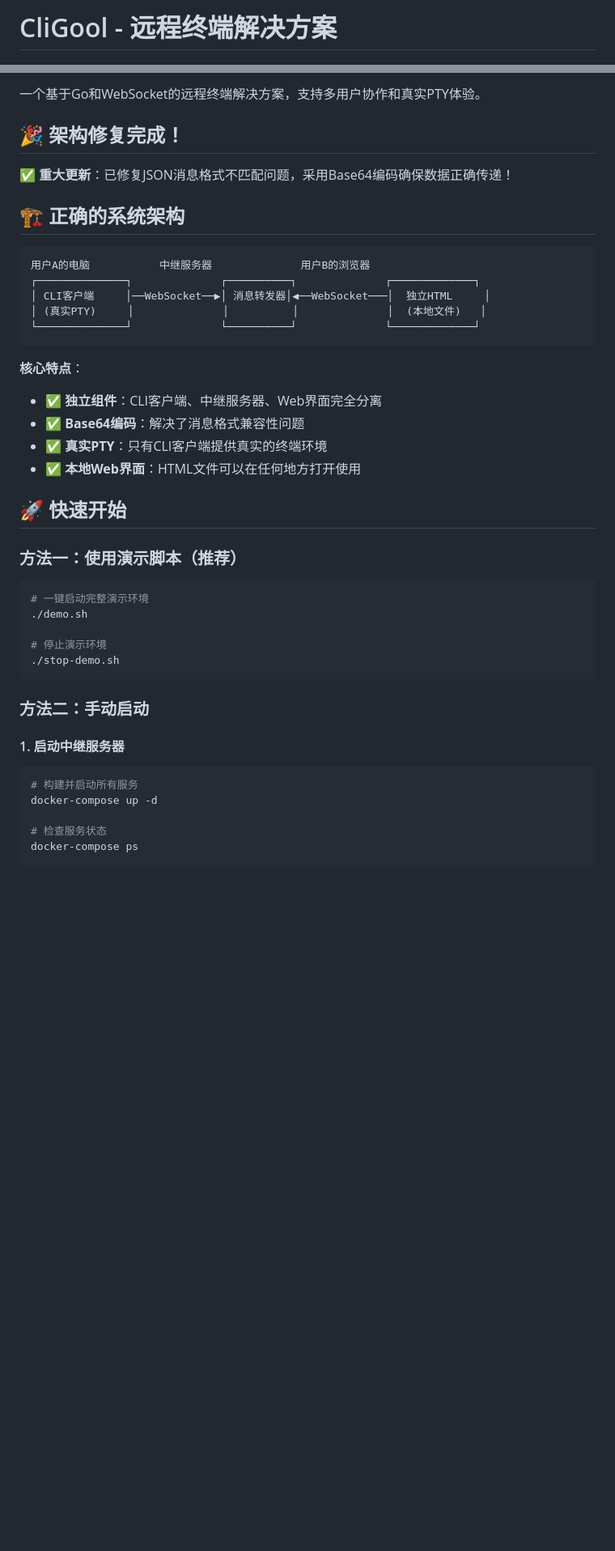
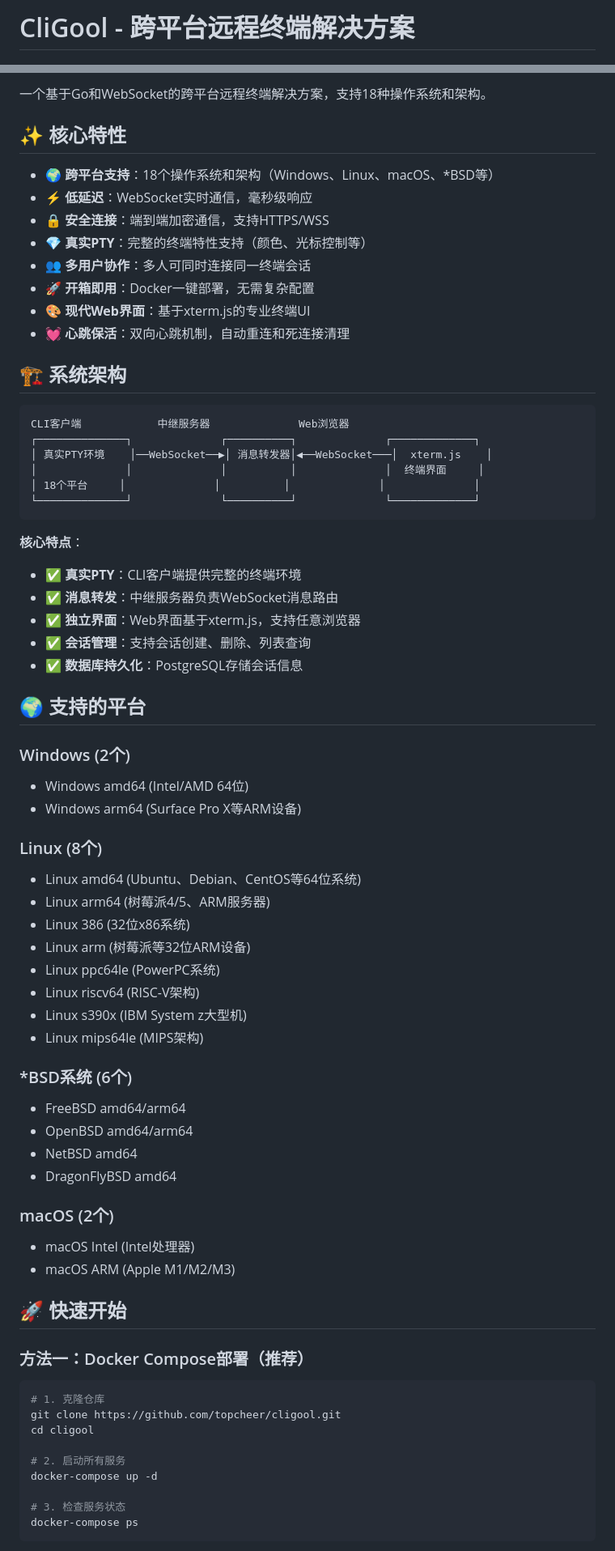
Before and after one commit to topcheer/cligool, a Markdown page: README.md, 2 parts joined by grey strips. Shown at 81% size. GitHub-like rendering; blank space fills up the shorter version.

````diff
--- a/README.md
+++ b/README.md
@@ -1,4 +1,4 @@
-# CliGool - 远程终端解决方案
+# CliGool - 跨平台远程终端解决方案
 
 [![Go Version](https://img.shields.io/badge/Go-1.21+-00ADD8?style=flat&logo=go)](https://golang.org/)
 [![License](https://img.shields.io/badge/License-MIT-green.svg)](LICENSE)
@@ -5,47 +6,74 @@
 
-一个基于Go和WebSocket的远程终端解决方案，支持多用户协作和真实PTY体验。
+一个基于Go和WebSocket的跨平台远程终端解决方案，支持18种操作系统和架构。
 
-## 🎉 架构修复完成！
+## ✨ 核心特性
 
-✅ **重大更新**：已修复JSON消息格式不匹配问题，采用Base64编码确保数据正确传递！
+- 🌍 **跨平台支持**：18个操作系统和架构（Windows、Linux、macOS、*BSD等）
+- ⚡ **低延迟**：WebSocket实时通信，毫秒级响应
+- 🔒 **安全连接**：端到端加密通信，支持HTTPS/WSS
+- 💎 **真实PTY**：完整的终端特性支持（颜色、光标控制等）
+- 👥 **多用户协作**：多人可同时连接同一终端会话
+- 🚀 **开箱即用**：Docker一键部署，无需复杂配置
+- 🎨 **现代Web界面**：基于xterm.js的专业终端UI
+- 💓 **心跳保活**：双向心跳机制，自动重连和死连接清理
 
-## 🏗️ 正确的系统架构
+## 🏗️ 系统架构
 
 ```
-用户A的电脑           中继服务器              用户B的浏览器
+CLI客户端            中继服务器              Web浏览器
 ┌──────────────┐              ┌──────────┐              ┌─────────────┐
-│ CLI客户端     │──WebSocket──▶│ 消息转发器│◀──WebSocket───│  独立HTML     │
-│ (真实PTY)     │              │          │              │  (本地文件)   │
+│ 真实PTY环境    │──WebSocket──▶│ 消息转发器│◀──WebSocket───│  xterm.js    │
+│              │              │          │              │  终端界面     │
+│ 18个平台     │              │          │              │              │
 └──────────────┘              └──────────┘              └─────────────┘
 ```
 
 **核心特点**：
-- ✅ **独立组件**：CLI客户端、中继服务器、Web界面完全分离
-- ✅ **Base64编码**：解决了消息格式兼容性问题
-- ✅ **真实PTY**：只有CLI客户端提供真实的终端环境
-- ✅ **本地Web界面**：HTML文件可以在任何地方打开使用
+- ✅ **真实PTY**：CLI客户端提供完整的终端环境
+- ✅ **消息转发**：中继服务器负责WebSocket消息路由
+- ✅ **独立界面**：Web界面基于xterm.js，支持任意浏览器
+- ✅ **会话管理**：支持会话创建、删除、列表查询
+- ✅ **数据库持久化**：PostgreSQL存储会话信息
+
+## 🌍 支持的平台
+
+### Windows (2个)
+- Windows amd64 (Intel/AMD 64位)
+- Windows arm64 (Surface Pro X等ARM设备)
+
+### Linux (8个)
+- Linux amd64 (Ubuntu、Debian、CentOS等64位系统)
+- Linux arm64 (树莓派4/5、ARM服务器)
+- Linux 386 (32位x86系统)
+- Linux arm (树莓派等32位ARM设备)
+- Linux ppc64le (PowerPC系统)
+- Linux riscv64 (RISC-V架构)
+- Linux s390x (IBM System z大型机)
+- Linux mips64le (MIPS架构)
+
+### *BSD系统 (6个)
+- FreeBSD amd64/arm64
+- OpenBSD amd64/arm64
+- NetBSD amd64
+- DragonFlyBSD amd64
+
+### macOS (2个)
+- macOS Intel (Intel处理器)
+- macOS ARM (Apple M1/M2/M3)
 
 ## 🚀 快速开始
 
-### 方法一：使用演示脚本（推荐）
+### 方法一：Docker Compose部署（推荐）
 
 ```bash
-# 一键启动完整演示环境
-./demo.sh
+# 1. 克隆仓库
+git clone https://github.com/topcheer/cligool.git
+cd cligool
 
-# 停止演示环境
-./stop-demo.sh
-```
-
-### 方法二：手动启动
-
-#### 1. 启动中继服务器
-
-```bash
-# 构建并启动所有服务
+# 2. 启动所有服务
 docker-compose up -d
 
-# 检查服务状态
+# 3. 检查服务状态
 docker-compose ps
 ```
 
````
Also changed, not shown: other parts of README.md (+136 -107 lines).
